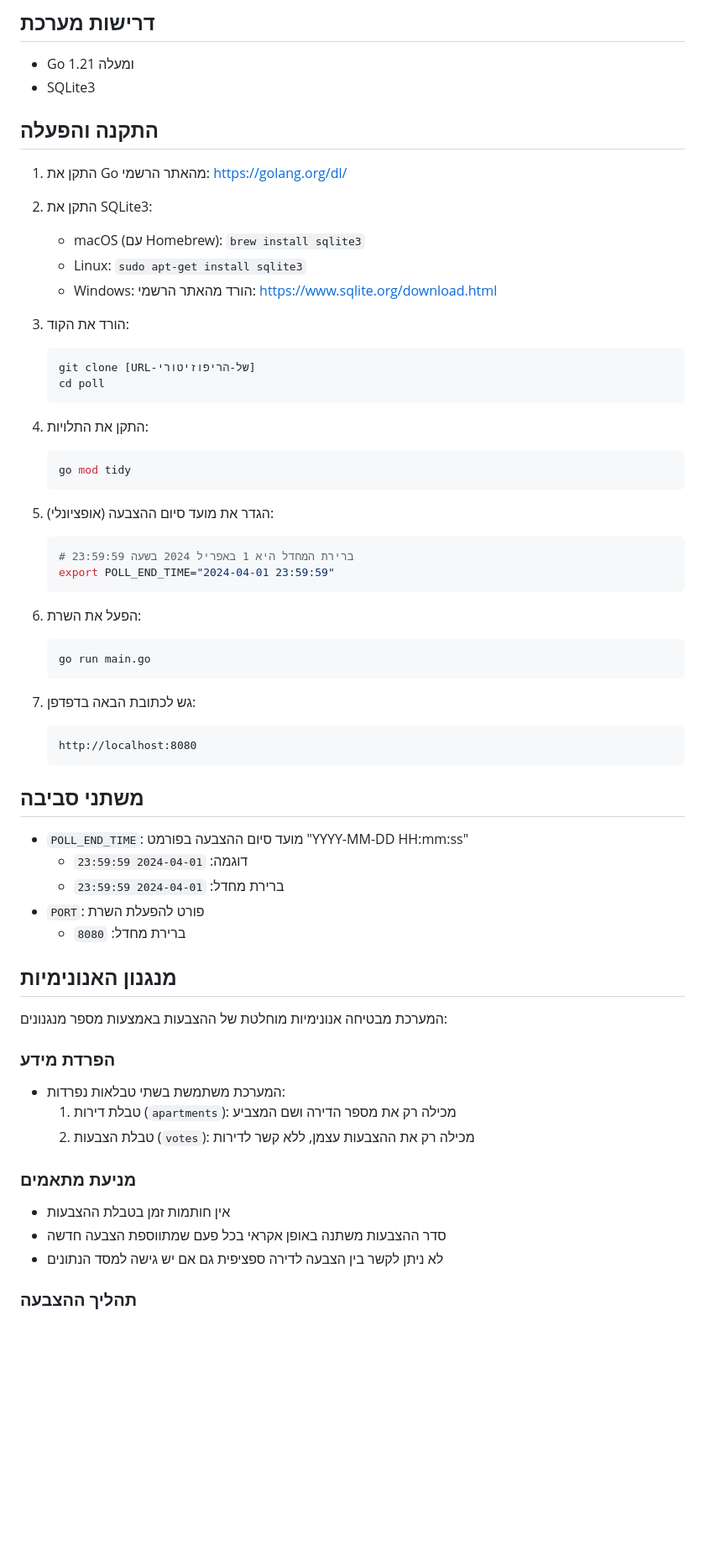
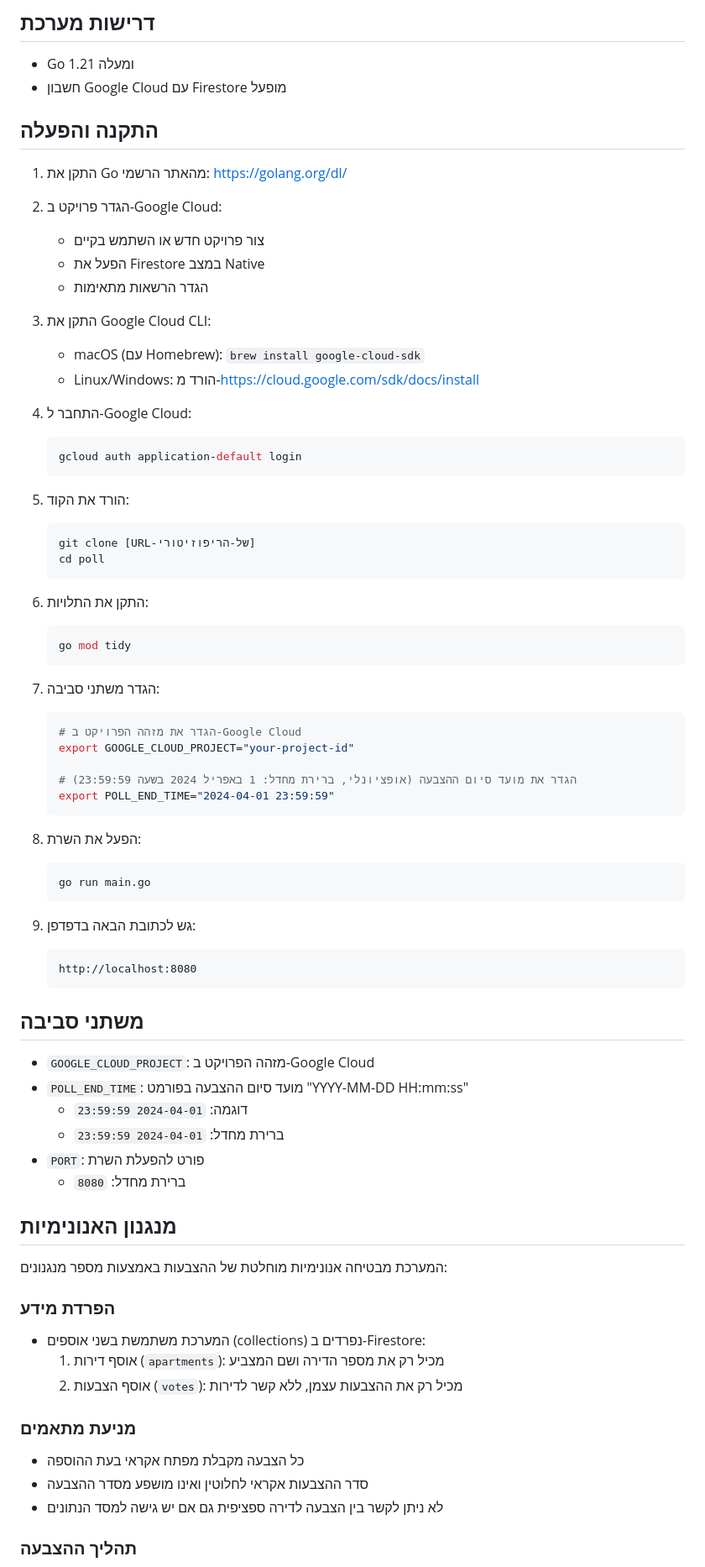
Before and after one commit to reuvenharrison/poll, a Markdown page: README.md, the part around the change printed below. Shown: that part at 84% size. GitHub-like rendering; blank space fills up the shorter version.

````diff
--- a/README.md
+++ b/README.md
@@ -5,46 +5,59 @@
 ## דרישות מערכת
 
 - Go 1.21 ומעלה
-- SQLite3
+- חשבון Google Cloud עם Firestore מופעל
 
 ## התקנה והפעלה
 
 1. התקן את Go מהאתר הרשמי: https://golang.org/dl/
 
-2. התקן את SQLite3:
-   - macOS (עם Homebrew): `brew install sqlite3`
-   - Linux: `sudo apt-get install sqlite3`
-   - Windows: הורד מהאתר הרשמי: https://www.sqlite.org/download.html
+2. הגדר פרויקט ב-Google Cloud:
+   - צור פרויקט חדש או השתמש בקיים
+   - הפעל את Firestore במצב Native
+   - הגדר הרשאות מתאימות
 
-3. הורד את הקוד:
+3. התקן את Google Cloud CLI:
+   - macOS (עם Homebrew): `brew install google-cloud-sdk`
+   - Linux/Windows: הורד מ-https://cloud.google.com/sdk/docs/install
+
+4. התחבר ל-Google Cloud:
+   ```bash
+   gcloud auth application-default login
+   ```
+
+5. הורד את הקוד:
    ```bash
    git clone [URL-של-הריפוזיטורי]
    cd poll
    ```
 
-4. התקן את התלויות:
+6. התקן את התלויות:
    ```bash
    go mod tidy
    ```
 
-5. הגדר את מועד סיום ההצבעה (אופציונלי):
+7. הגדר משתני סביבה:
    ```bash
-   # ברירת המחדל היא 1 באפריל 2024 בשעה 23:59:59
+   # הגדר את מזהה הפרויקט ב-Google Cloud
+   export GOOGLE_CLOUD_PROJECT="your-project-id"
+
+   # הגדר את מועד סיום ההצבעה (אופציונלי, ברירת מחדל: 1 באפריל 2024 בשעה 23:59:59)
    export POLL_END_TIME="2024-04-01 23:59:59"
    ```
 
-6. הפעל את השרת:
+8. הפעל את השרת:
    ```bash
    go run main.go
    ```
 
-7. גש לכתובת הבאה בדפדפן:
+9. גש לכתובת הבאה בדפדפן:
    ```
    http://localhost:8080
    ```
 
 ## משתני סביבה
 
+- `GOOGLE_CLOUD_PROJECT`: מזהה הפרויקט ב-Google Cloud
 - `POLL_END_TIME`: מועד סיום ההצבעה בפורמט "YYYY-MM-DD HH:mm:ss"
   - דוגמה: `2024-04-01 23:59:59`
   - ברירת מחדל: `2024-04-01 23:59:59`
@@ -56,13 +69,13 @@
 המערכת מבטיחה אנונימיות מוחלטת של ההצבעות באמצעות מספר מנגנונים:
 
 ### הפרדת מידע
-- המערכת משתמשת בשתי טבלאות נפרדות:
-  1. טבלת דירות (`apartments`): מכילה רק את מספר הדירה ושם המצביע
-  2. טבלת הצבעות (`votes`): מכילה רק את ההצבעות עצמן, ללא קשר לדירות
+- המערכת משתמשת בשני אוספים (collections) נפרדים ב-Firestore:
+  1. אוסף דירות (`apartments`): מכיל רק את מספר הדירה ושם המצביע
+  2. אוסף הצבעות (`votes`): מכיל רק את ההצבעות עצמן, ללא קשר לדירות
 
 ### מניעת מתאמים
-- אין חותמות זמן בטבלת ההצבעות
-- סדר ההצבעות משתנה באופן אקראי בכל פעם שמתווספת הצבעה חדשה
+- כל הצבעה מקבלת מפתח אקראי בעת ההוספה
+- סדר ההצבעות אקראי לחלוטין ואינו מושפע מסדר ההצבעה
 - לא ניתן לקשר בין הצבעה לדירה ספציפית גם אם יש גישה למסד הנתונים
 
 ### תהליך ההצבעה
````
Also changed, not shown: other parts of README.md (+5 -5 lines).
